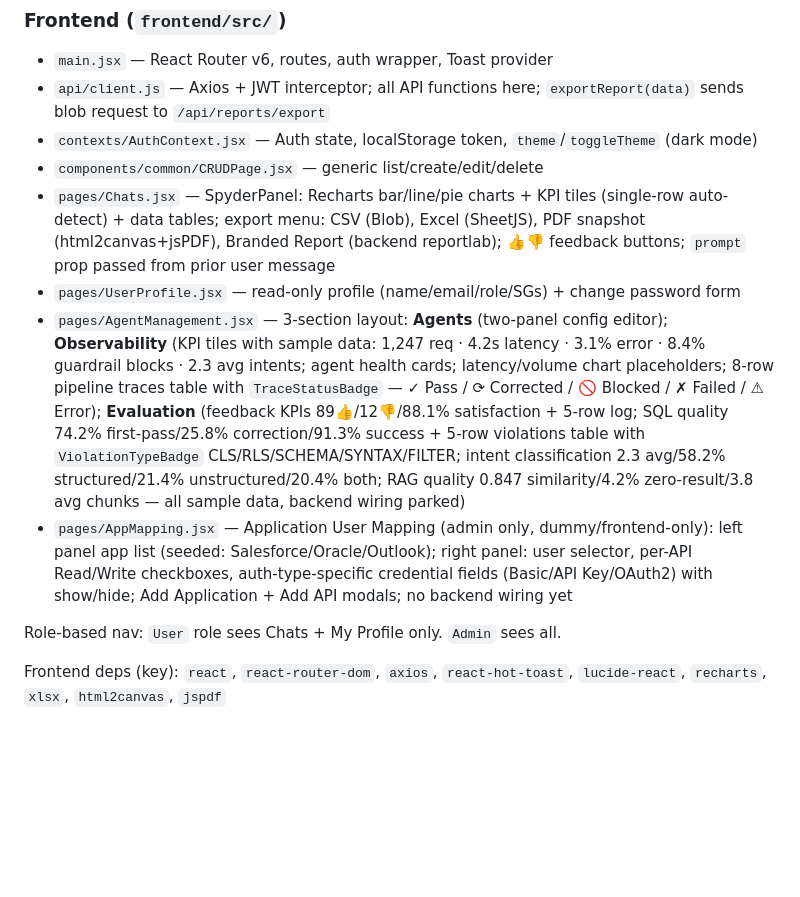
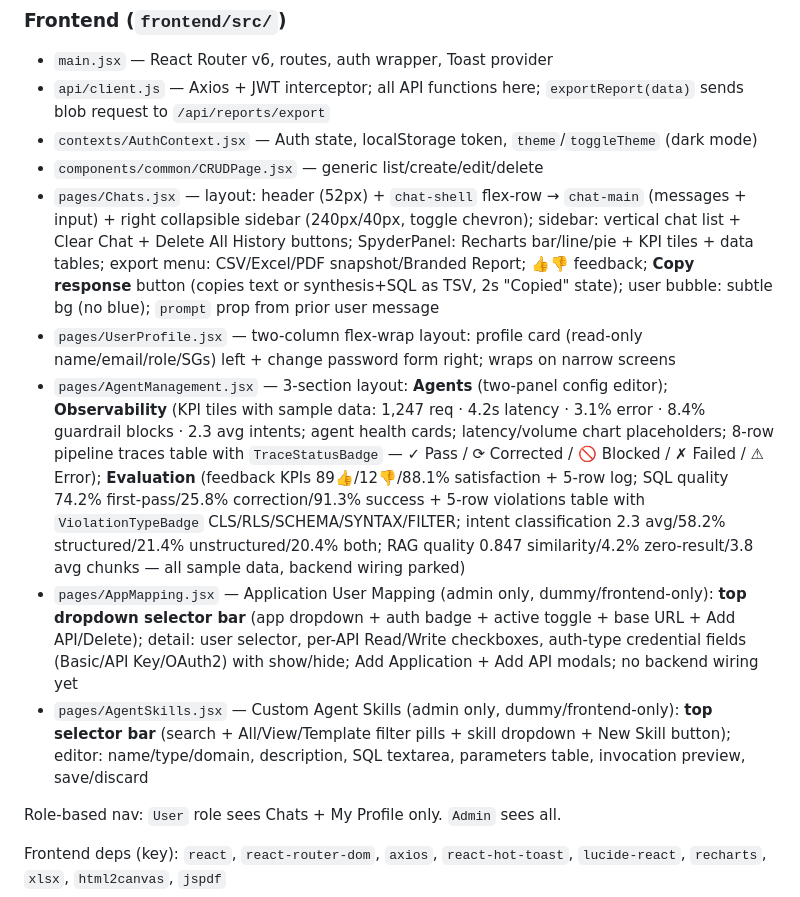
Before and after one commit to GaneshSDM/DataMind----task-for-GFM, a Markdown page: CLAUDE.md, the part around the change. Drawn GitHub-style; blank space fills up the shorter version.

```diff
--- a/CLAUDE.md
+++ b/CLAUDE.md
@@ -261,10 +261,11 @@ uvicorn raven:app --host 0.0.0.0 --port 8006 --reload   # :8006
 - `api/client.js` — Axios + JWT interceptor; all API functions here; `exportReport(data)` sends blob request to `/api/reports/export`
 - `contexts/AuthContext.jsx` — Auth state, localStorage token, `theme`/`toggleTheme` (dark mode)
 - `components/common/CRUDPage.jsx` — generic list/create/edit/delete
-- `pages/Chats.jsx` — SpyderPanel: Recharts bar/line/pie charts + KPI tiles (single-row auto-detect) + data tables; export menu: CSV (Blob), Excel (SheetJS), PDF snapshot (html2canvas+jsPDF), Branded Report (backend reportlab); 👍👎 feedback buttons; `prompt` prop passed from prior user message
-- `pages/UserProfile.jsx` — read-only profile (name/email/role/SGs) + change password form
+- `pages/Chats.jsx` — layout: header (52px) + `chat-shell` flex-row → `chat-main` (messages + input) + right collapsible sidebar (240px/40px, toggle chevron); sidebar: vertical chat list + Clear Chat + Delete All History buttons; SpyderPanel: Recharts bar/line/pie + KPI tiles + data tables; export menu: CSV/Excel/PDF snapshot/Branded Report; 👍👎 feedback; **Copy response** button (copies text or synthesis+SQL as TSV, 2s "Copied" state); user bubble: subtle bg (no blue); `prompt` prop from prior user message
+- `pages/UserProfile.jsx` — two-column flex-wrap layout: profile card (read-only name/email/role/SGs) left + change password form right; wraps on narrow screens
 - `pages/AgentManagement.jsx` — 3-section layout: **Agents** (two-panel config editor); **Observability** (KPI tiles with sample data: 1,247 req · 4.2s latency · 3.1% error · 8.4% guardrail blocks · 2.3 avg intents; agent health cards; latency/volume chart placeholders; 8-row pipeline traces table with `TraceStatusBadge` — ✓ Pass / ⟳ Corrected / 🚫 Blocked / ✗ Failed / ⚠ Error); **Evaluation** (feedback KPIs 89👍/12👎/88.1% satisfaction + 5-row log; SQL quality 74.2% first-pass/25.8% correction/91.3% success + 5-row violations table with `ViolationTypeBadge` CLS/RLS/SCHEMA/SYNTAX/FILTER; intent classification 2.3 avg/58.2% structured/21.4% unstructured/20.4% both; RAG quality 0.847 similarity/4.2% zero-result/3.8 avg chunks — all sample data, backend wiring parked)
-- `pages/AppMapping.jsx` — Application User Mapping (admin only, dummy/frontend-only): left panel app list (seeded: Salesforce/Oracle/Outlook); right panel: user selector, per-API Read/Write checkboxes, auth-type-specific credential fields (Basic/API Key/OAuth2) with show/hide; Add Application + Add API modals; no backend wiring yet
+- `pages/AppMapping.jsx` — Application User Mapping (admin only, dummy/frontend-only): **top dropdown selector bar** (app dropdown + auth badge + active toggle + base URL + Add API/Delete); detail: user selector, per-API Read/Write checkboxes, auth-type credential fields (Basic/API Key/OAuth2) with show/hide; Add Application + Add API modals; no backend wiring yet
+- `pages/AgentSkills.jsx` — Custom Agent Skills (admin only, dummy/frontend-only): **top selector bar** (search + All/View/Template filter pills + skill dropdown + New Skill button); editor: name/type/domain, description, SQL textarea, parameters table, invocation preview, save/discard
 
 Role-based nav: `User` role sees Chats + My Profile only. `Admin` sees all.
 
```
Also changed, not shown: README.md (+30 -5 lines).
